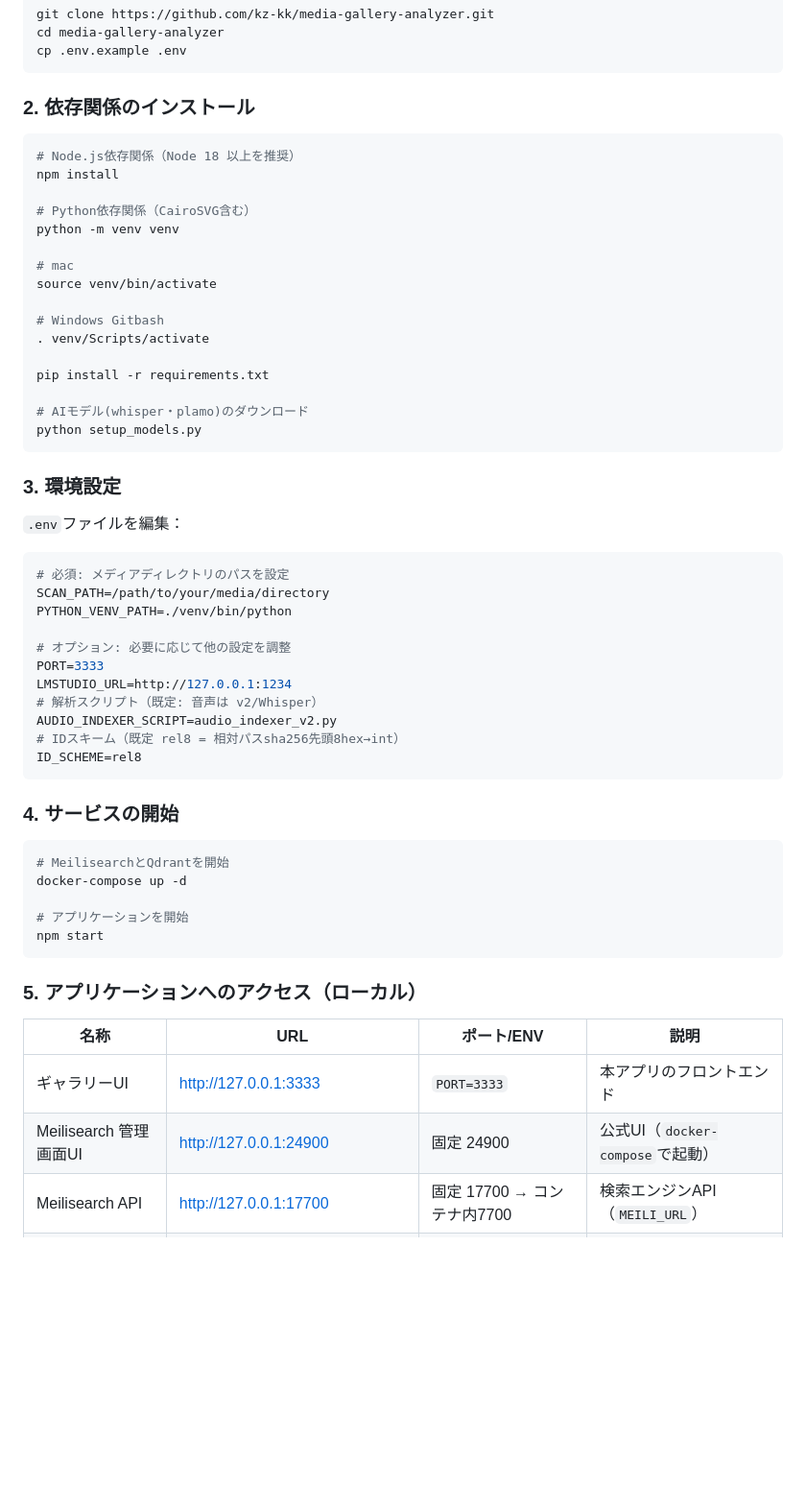
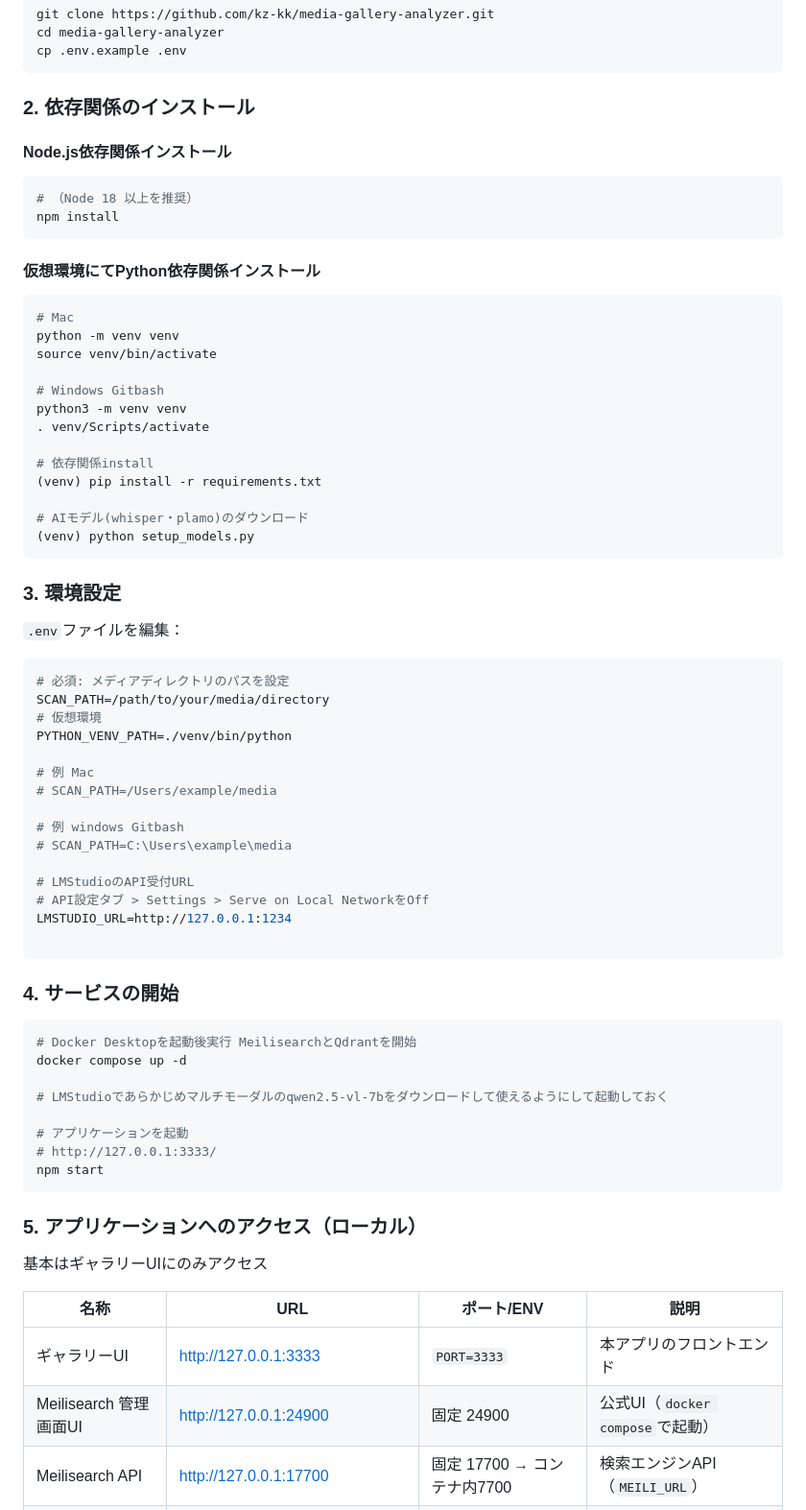
Before and after one commit to kz-kk/media-gallery-analyzer, a Markdown page: README.md, the part around one of its changes. Shown at 96% size. Rendered like a GitHub page; blank space fills up the shorter version.

````diff
--- a/README.md
+++ b/README.md
@@ -53,23 +53,27 @@ cp .env.example .env
 
 ### 2. 依存関係のインストール
 
+#### Node.js依存関係インストール
 ```bash
-# Node.js依存関係（Node 18 以上を推奨）
+# （Node 18 以上を推奨）
 npm install
+```
 
-# Python依存関係（CairoSVG含む）
+#### 仮想環境にてPython依存関係インストール
+```bash
+# Mac
 python -m venv venv
-
-# mac
 source venv/bin/activate
 
 # Windows Gitbash
+python3 -m venv venv
 . venv/Scripts/activate
 
-pip install -r requirements.txt
+# 依存関係install
+(venv) pip install -r requirements.txt
 
 # AIモデル(whisper・plamo)のダウンロード
-python setup_models.py
+(venv) python setup_models.py
 ```
 
 ### 3. 環境設定
@@ -79,35 +83,43 @@ python setup_models.py
 ```bash
 # 必須: メディアディレクトリのパスを設定
 SCAN_PATH=/path/to/your/media/directory
+# 仮想環境
 PYTHON_VENV_PATH=./venv/bin/python
 
-# オプション: 必要に応じて他の設定を調整
-PORT=3333
+# 例 Mac
+# SCAN_PATH=/Users/example/media
+
+# 例 windows Gitbash
+# SCAN_PATH=C:\Users\example\media
+
+# LMStudioのAPI受付URL
+# API設定タブ > Settings > Serve on Local NetworkをOff
 LMSTUDIO_URL=http://127.0.0.1:1234
-# 解析スクリプト（既定: 音声は v2/Whisper）
-AUDIO_INDEXER_SCRIPT=audio_indexer_v2.py
-# IDスキーム（既定 rel8 = 相対パスsha256先頭8hex→int）
-ID_SCHEME=rel8
+
 ```
 
 
 ### 4. サービスの開始
 
 ```bash
-# MeilisearchとQdrantを開始
-docker-compose up -d
+# Docker Desktopを起動後実行 MeilisearchとQdrantを開始
+docker compose up -d
 
-# アプリケーションを開始
+# LMStudioであらかじめマルチモーダルのqwen2.5-vl-7bをダウンロードして使えるようにして起動しておく
+
+# アプリケーションを起動
+# http://127.0.0.1:3333/
 npm start
 ```
 
 
 ### 5. アプリケーションへのアクセス（ローカル）
+基本はギャラリーUIにのみアクセス
 
 | 名称 | URL | ポート/ENV | 説明 |
 |------|-----|-----------|------|
 | ギャラリーUI | http://127.0.0.1:3333 | `PORT=3333` | 本アプリのフロントエンド |
-| Meilisearch 管理画面UI | http://127.0.0.1:24900 | 固定 24900 | 公式UI（`docker-compose`で起動） |
+| Meilisearch 管理画面UI | http://127.0.0.1:24900 | 固定 24900 | 公式UI（`docker compose`で起動） |
 | Meilisearch API | http://127.0.0.1:17700 | 固定 17700 → コンテナ内7700 | 検索エンジンAPI（`MEILI_URL`） |
 | Qdrant ダッシュボード | http://127.0.0.1:26333/dashboard | 固定 26333 → コンテナ内6333 | ベクトルDBダッシュボード |
 
````
Also changed, not shown: other parts of README.md (+1 -6 lines), README_en.md (+5 -6 lines).
